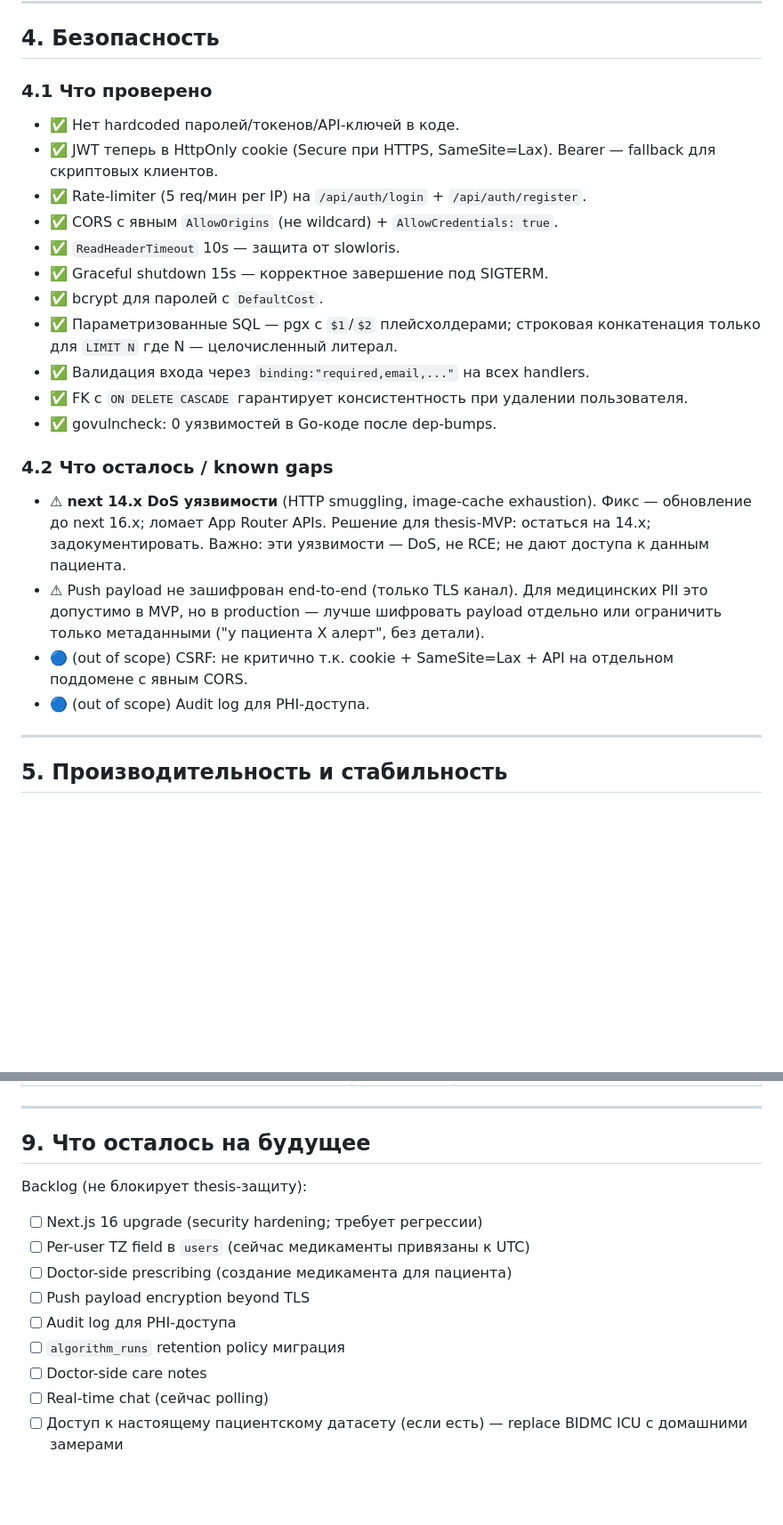
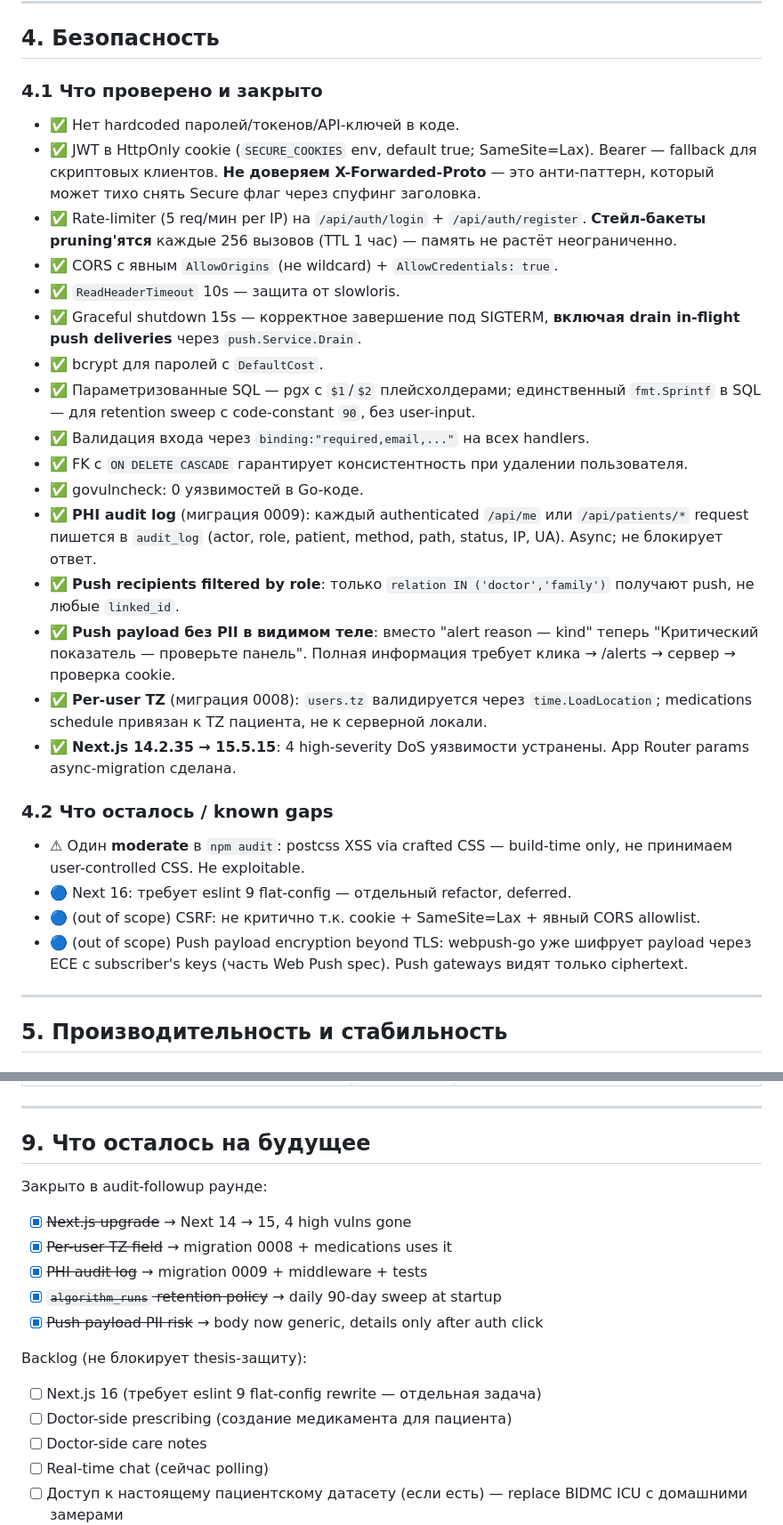
Before and after one commit to yabanci/elder-care, a Markdown page: docs/superpowers/AUDIT.md, 2 parts joined by grey strips. Shown at 89% size. Rendered like a GitHub page; blank space fills up the shorter version.

Commit message:
docs(audit): mark closed items, update gaps section

```diff
--- a/docs/superpowers/AUDIT.md
+++ b/docs/superpowers/AUDIT.md
@@ -82,26 +82,31 @@ testutil  → db
 
 ## 4. Безопасность
 
-### 4.1 Что проверено
+### 4.1 Что проверено и закрыто
 
 - ✅ Нет hardcoded паролей/токенов/API-ключей в коде.
-- ✅ JWT теперь в HttpOnly cookie (Secure при HTTPS, SameSite=Lax). Bearer — fallback для скриптовых клиентов.
-- ✅ Rate-limiter (5 req/мин per IP) на `/api/auth/login` + `/api/auth/register`.
+- ✅ JWT в HttpOnly cookie (`SECURE_COOKIES` env, default true; SameSite=Lax). Bearer — fallback для скриптовых клиентов. **Не доверяем X-Forwarded-Proto** — это анти-паттерн, который может тихо снять Secure флаг через спуфинг заголовка.
+- ✅ Rate-limiter (5 req/мин per IP) на `/api/auth/login` + `/api/auth/register`. **Стейл-бакеты pruning'ятся** каждые 256 вызовов (TTL 1 час) — память не растёт неограниченно.
 - ✅ CORS с явным `AllowOrigins` (не wildcard) + `AllowCredentials: true`.
 - ✅ `ReadHeaderTimeout` 10s — защита от slowloris.
-- ✅ Graceful shutdown 15s — корректное завершение под SIGTERM.
+- ✅ Graceful shutdown 15s — корректное завершение под SIGTERM, **включая drain in-flight push deliveries** через `push.Service.Drain`.
 - ✅ bcrypt для паролей с `DefaultCost`.
-- ✅ Параметризованные SQL — pgx с `$1`/`$2` плейсхолдерами; строковая конкатенация только для `LIMIT N` где N — целочисленный литерал.
+- ✅ Параметризованные SQL — pgx с `$1`/`$2` плейсхолдерами; единственный `fmt.Sprintf` в SQL — для retention sweep с code-constant `90`, без user-input.
 - ✅ Валидация входа через `binding:"required,email,..."` на всех handlers.
 - ✅ FK с `ON DELETE CASCADE` гарантирует консистентность при удалении пользователя.
-- ✅ govulncheck: 0 уязвимостей в Go-коде после dep-bumps.
+- ✅ govulncheck: 0 уязвимостей в Go-коде.
+- ✅ **PHI audit log** (миграция 0009): каждый authenticated `/api/me` или `/api/patients/*` request пишется в `audit_log` (actor, role, patient, method, path, status, IP, UA). Async; не блокирует ответ.
+- ✅ **Push recipients filtered by role**: только `relation IN ('doctor','family')` получают push, не любые `linked_id`.
+- ✅ **Push payload без PII в видимом теле**: вместо "alert reason — kind" теперь "Критический показатель — проверьте панель". Полная информация требует клика → /alerts → сервер → проверка cookie.
+- ✅ **Per-user TZ** (миграция 0008): `users.tz` валидируется через `time.LoadLocation`; medications schedule привязан к TZ пациента, не к серверной локали.
+- ✅ **Next.js 14.2.35 → 15.5.15**: 4 high-severity DoS уязвимости устранены. App Router params async-migration сделана.
 
 ### 4.2 Что осталось / known gaps
 
-- ⚠ **next 14.x DoS уязвимости** (HTTP smuggling, image-cache exhaustion). Фикс — обновление до next 16.x; ломает App Router APIs. Решение для thesis-MVP: остаться на 14.x; задокументировать. Важно: эти уязвимости — DoS, не RCE; не дают доступа к данным пациента.
-- ⚠ Push payload не зашифрован end-to-end (только TLS канал). Для медицинских PII это допустимо в MVP, но в production — лучше шифровать payload отдельно или ограничить только метаданными ("у пациента X алерт", без детали).
-- 🔵 (out of scope) CSRF: не критично т.к. cookie + SameSite=Lax + API на отдельном поддомене с явным CORS.
-- 🔵 (out of scope) Audit log для PHI-доступа.
+- ⚠ Один **moderate** в `npm audit`: postcss XSS via crafted CSS — build-time only, не принимаем user-controlled CSS. Не exploitable.
+- 🔵 Next 16: требует eslint 9 flat-config — отдельный refactor, deferred.
+- 🔵 (out of scope) CSRF: не критично т.к. cookie + SameSite=Lax + явный CORS allowlist.
+- 🔵 (out of scope) Push payload encryption beyond TLS: webpush-go уже шифрует payload через ECE с subscriber's keys (часть Web Push spec). Push gateways видят только ciphertext.
 
 ---
 
@@ -178,14 +183,17 @@ testutil  → db
 
 ## 9. Что осталось на будущее
 
+Закрыто в audit-followup раунде:
+- [x] ~~Next.js upgrade~~ → Next 14 → 15, 4 high vulns gone
+- [x] ~~Per-user TZ field~~ → migration 0008 + medications uses it
+- [x] ~~PHI audit log~~ → migration 0009 + middleware + tests
+- [x] ~~`algorithm_runs` retention policy~~ → daily 90-day sweep at startup
+- [x] ~~Push payload PII risk~~ → body now generic, details only after auth click
+
 Backlog (не блокирует thesis-защиту):
 
-- [ ] Next.js 16 upgrade (security hardening; требует регрессии)
-- [ ] Per-user TZ field в `users` (сейчас медикаменты привязаны к UTC)
+- [ ] Next.js 16 (требует eslint 9 flat-config rewrite — отдельная задача)
 - [ ] Doctor-side prescribing (создание медикамента для пациента)
-- [ ] Push payload encryption beyond TLS
-- [ ] Audit log для PHI-доступа
-- [ ] `algorithm_runs` retention policy миграция
 - [ ] Doctor-side care notes
 - [ ] Real-time chat (сейчас polling)
 - [ ] Доступ к настоящему пациентскому датасету (если есть) — replace BIDMC ICU с домашними замерами
```
